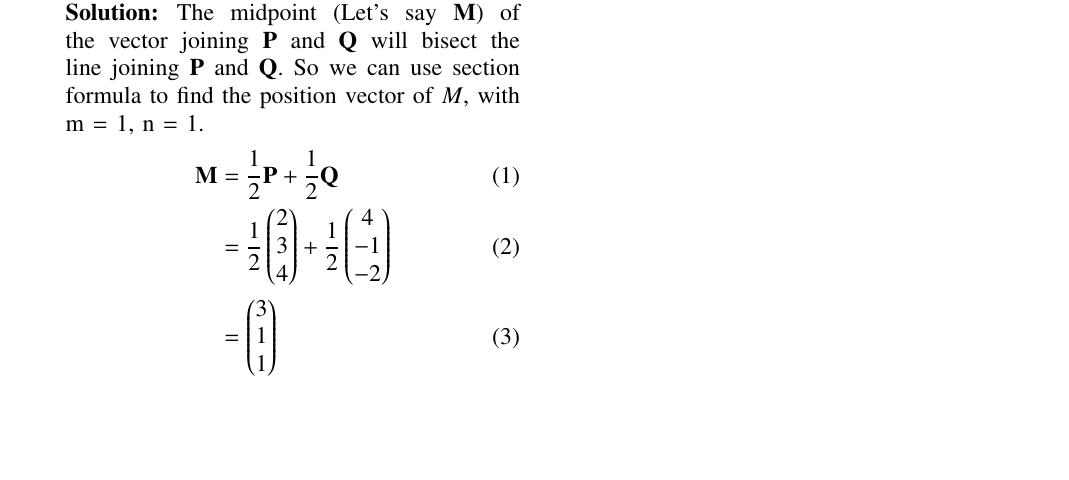
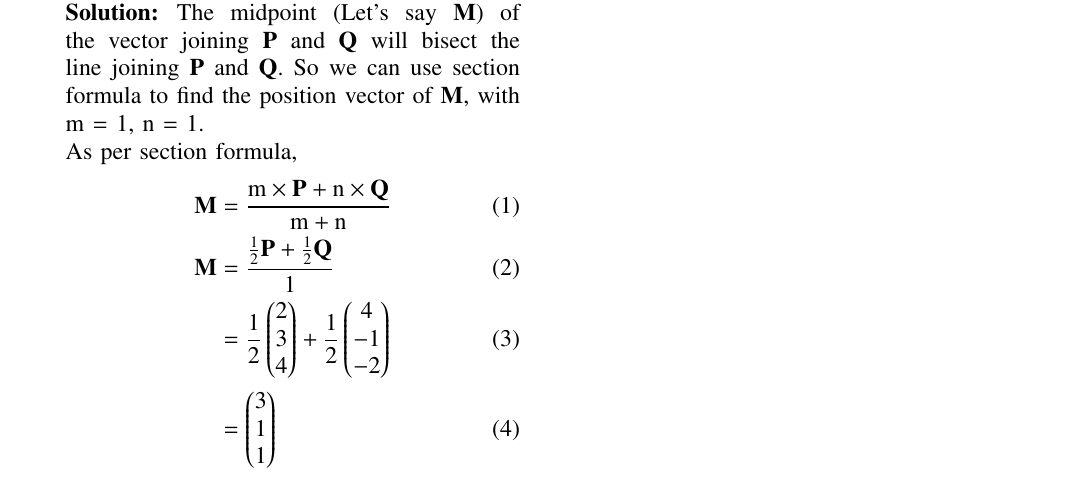
Before and after one commit to Lokesh8203/EE2802---Machine-learning, a LaTeX paper (12.10.2.16/main.tex): part of the page, cut so that both start at the same text, the shorter picture padded with empty space. Compiled offline with pdfLaTeX.

Commit message:
12.10.2.16

```diff
--- a/12.10.2.16/main.tex
+++ b/12.10.2.16/main.tex
@@ -107,9 +107,11 @@ columns=fullflexible
 \begin{enumerate}[start=16]
 \item  Find the position vector of the mid point of the vector joining the points $\vec{P} = \myvec{2\\3\\4}$ and $\vec{Q} = \myvec{4\\-1\\ -2}$.
 \break
-\solution  The midpoint (Let's say $\vec{M}$) of the vector joining $\vec{P}$ and $\vec{Q}$ will bisect the line joining $\vec{P}$ and $\vec{Q}$. So we can use section formula to find the position vector of $M$, with m = 1, n = 1.
+    \solution  The midpoint (Let's say $\vec{M}$) of the vector joining $\vec{P}$ and $\vec{Q}$ will bisect the line joining $\vec{P}$ and $\vec{Q}$. So we can use section formula to find the position vector of $\vec{M}$, with m = 1, n = 1. \newline
+As per section formula,
 \begin{align}
-\vec{M} &= \frac{1}{2} \vec{P} + \frac{1}{2} \vec{Q} \\
+  \vec{M} &= \frac{ \text{m} \times \vec{P} + \text{n} \times \vec{Q} }{\text{m} + \text{n}}\\
+  \vec{M} &= \frac{\frac{1}{2} \vec{P} + \frac{1}{2} \vec{Q}}{1} \\
 &= \frac{1}{2} \myvec{2\\3\\4} + \frac{1}{2} \myvec{4\\-1\\ -2} \\
 &= \myvec{3\\1\\1}
 \end{align}
```
Also changed, not shown: 12.10.2.16/main.pdf.
